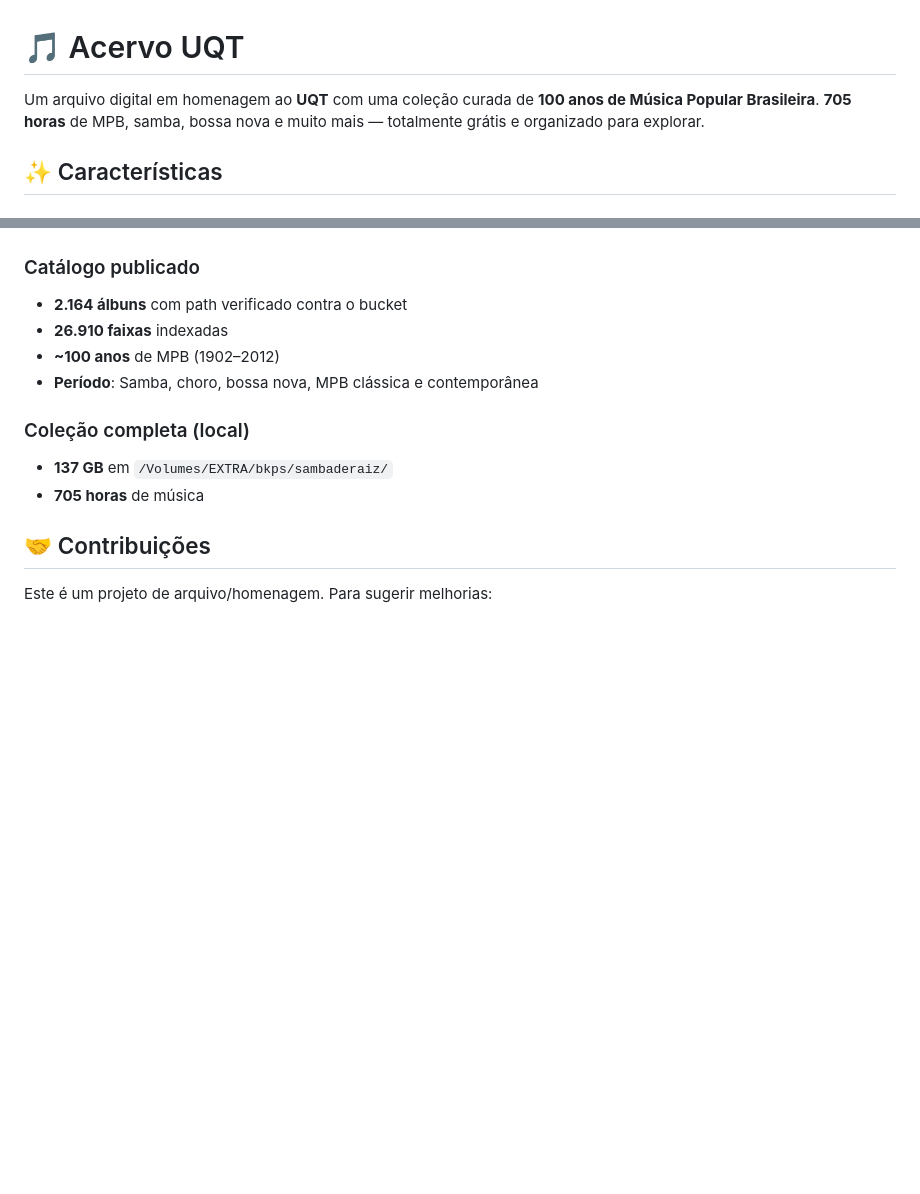
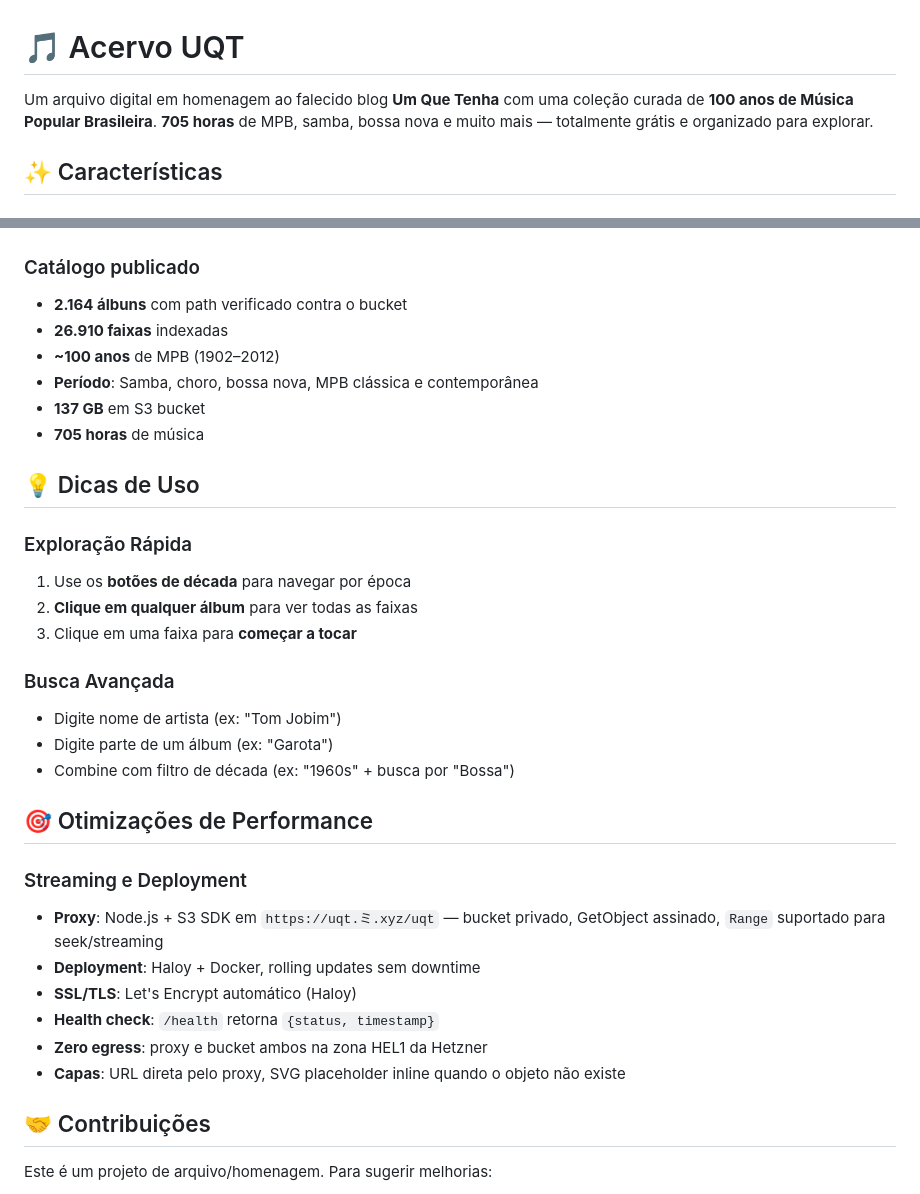
Before and after one commit to rafapolo/uqt, a Markdown page: README.md, 2 parts joined by grey strips. Rendered like a GitHub page; blank space fills up the shorter version.

```diff
--- a/README.md
+++ b/README.md
@@ -1,6 +1,6 @@
 # 🎵 Acervo UQT
 
-Um arquivo digital em homenagem ao **UQT** com uma coleção curada de **100 anos de Música Popular Brasileira**. **705 horas** de MPB, samba, bossa nova e muito mais — totalmente grátis e organizado para explorar.
+Um arquivo digital em homenagem ao falecido blog **Um Que Tenha** com uma coleção curada de **100 anos de Música Popular Brasileira**. **705 horas** de MPB, samba, bossa nova e muito mais — totalmente grátis e organizado para explorar.
 
 ## ✨ Características
 
@@ -112,10 +61,29 @@ haloy deploy   # lê haloy.yaml, constrói Dockerfile, deploy em uqt.xn--2dk.xyz
 - **26.910 faixas** indexadas
 - **~100 anos** de MPB (1902–2012)
 - **Período**: Samba, choro, bossa nova, MPB clássica e contemporânea
+- **137 GB** em S3 bucket
+- **705 horas** de música
+## 💡 Dicas de Uso
 
-### Coleção completa (local)
-- **137 GB** em `/Volumes/EXTRA/bkps/sambaderaiz/`
-- **705 horas** de música
+### Exploração Rápida
+1. Use os **botões de década** para navegar por época
+2. **Clique em qualquer álbum** para ver todas as faixas
+3. Clique em uma faixa para **começar a tocar**
+
+### Busca Avançada
+- Digite nome de artista (ex: "Tom Jobim")
+- Digite parte de um álbum (ex: "Garota")
+- Combine com filtro de década (ex: "1960s" + busca por "Bossa")
+
+## 🎯 Otimizações de Performance
+
+### Streaming e Deployment
+- **Proxy**: Node.js + S3 SDK em `https://uqt.ミ.xyz/uqt` — bucket privado, GetObject assinado, `Range` suportado para seek/streaming
+- **Deployment**: Haloy + Docker, rolling updates sem downtime
+- **SSL/TLS**: Let's Encrypt automático (Haloy)
+- **Health check**: `/health` retorna `{status, timestamp}`
+- **Zero egress**: proxy e bucket ambos na zona HEL1 da Hetzner
+- **Capas**: URL direta pelo proxy, SVG placeholder inline quando o objeto não existe
 
 ## 🤝 Contribuições
 
```
Also changed, not shown: other parts of README.md (+2 -53 lines), PROXY_SETUP.md (+51 -115 lines).
